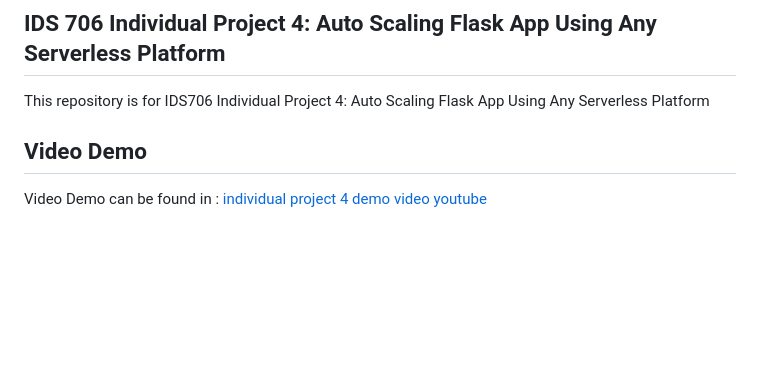
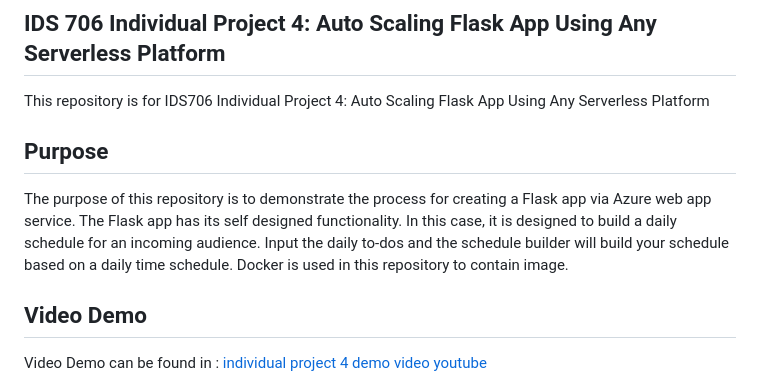
Before and after one commit to nogibjj/Individual_Project4_Kelly_Tong, a Markdown page: README.md, the part around the change. Drawn GitHub-style; blank space fills up the shorter version.

```diff
--- a/README.md
+++ b/README.md
@@ -1,6 +1,9 @@
 ## IDS 706 Individual Project 4: Auto Scaling Flask App Using Any Serverless Platform
 
 This repository is for IDS706 Individual Project 4: Auto Scaling Flask App Using Any Serverless Platform
+
+## Purpose
+The purpose of this repository is to demonstrate the process for creating a Flask app via Azure web app service. The Flask app has its self designed functionality. In this case, it is designed to build a daily schedule for an incoming audience. Input the daily to-dos and the schedule builder will build your schedule based on a daily time schedule. Docker is used in this repository to contain image.
 
 ## Video Demo
 Video Demo can be found in : [individual project 4 demo video youtube]()
```
